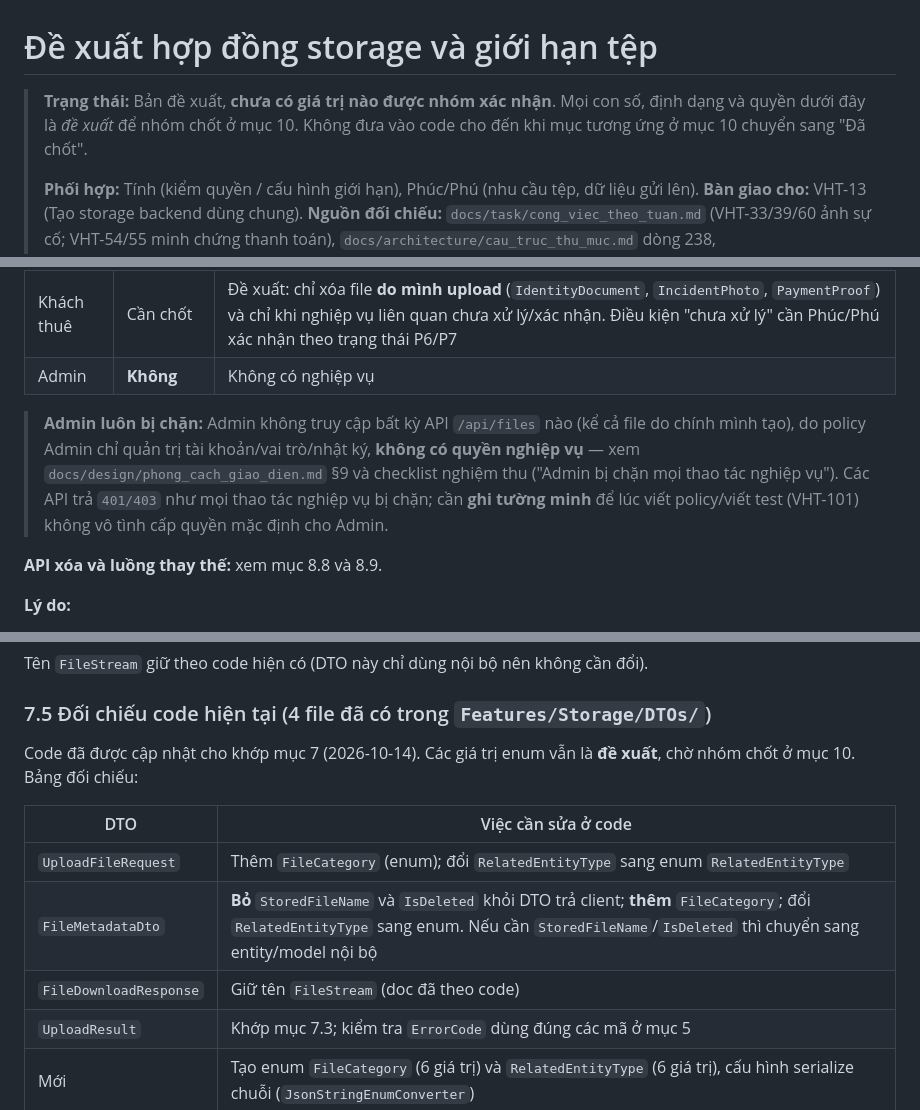
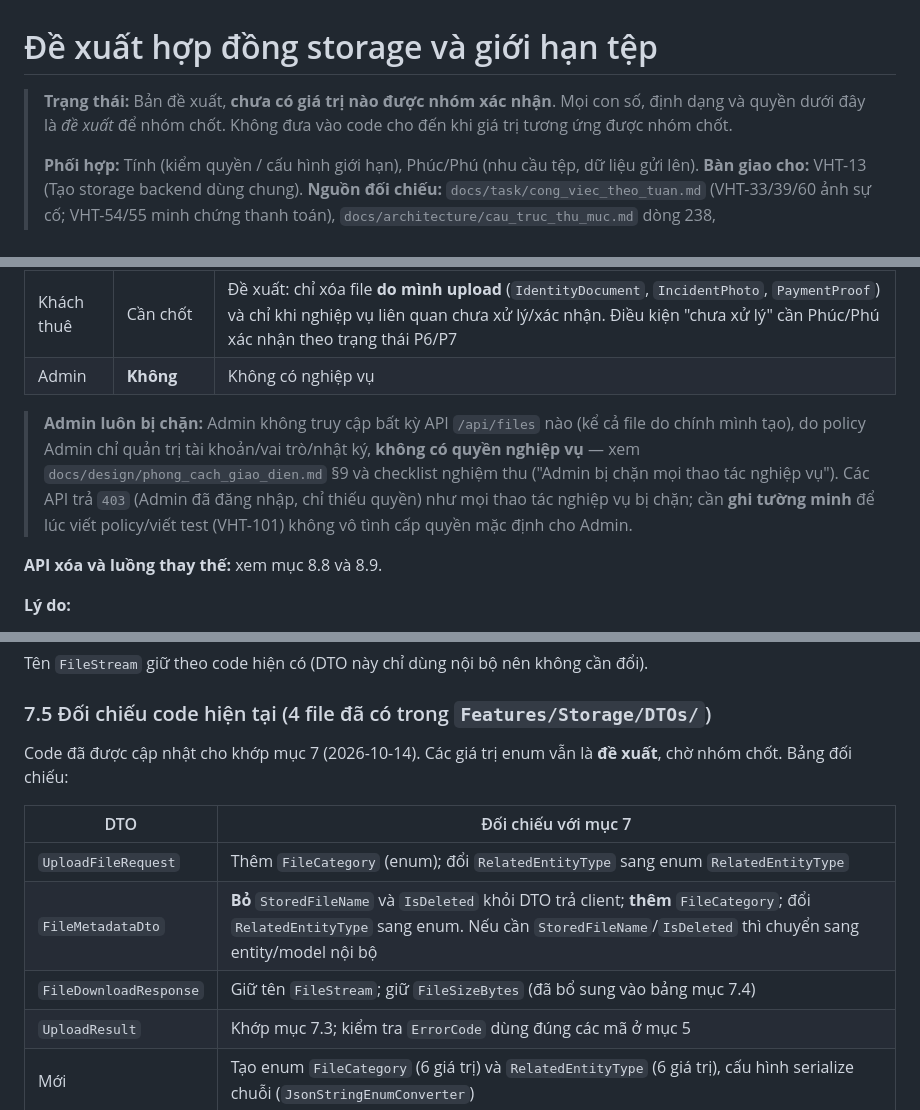
Before and after one commit to utc2-programming-project/LTW-boarding_house_management_web, a Markdown page: docs/task/de_xuat_hop_dong_storage.md, 3 parts joined by grey strips. GitHub-like rendering.

Commit message:
VHT-12 Sua tham chieu treo (muc 9/10) va dong bo muc 7.5, ghi chu Admin 403

```diff
--- a/docs/task/de_xuat_hop_dong_storage.md
+++ b/docs/task/de_xuat_hop_dong_storage.md
@@ -1,6 +1,6 @@
 # Đề xuất hợp đồng storage và giới hạn tệp
 
-> **Trạng thái:** Bản đề xuất, **chưa có giá trị nào được nhóm xác nhận**. Mọi con số, định dạng và quyền dưới đây là *đề xuất* để nhóm chốt ở mục 10. Không đưa vào code cho đến khi mục tương ứng ở mục 10 chuyển sang "Đã chốt".
+> **Trạng thái:** Bản đề xuất, **chưa có giá trị nào được nhóm xác nhận**. Mọi con số, định dạng và quyền dưới đây là *đề xuất* để nhóm chốt. Không đưa vào code cho đến khi giá trị tương ứng được nhóm chốt.
 >
 > **Phối hợp:** Tính (kiểm quyền / cấu hình giới hạn), Phúc/Phú (nhu cầu tệp, dữ liệu gửi lên).
 > **Bàn giao cho:** VHT-13 (Tạo storage backend dùng chung).
@@ -171,7 +171,7 @@ Khách thuê **không** tải được file của khách thuê khác hoặc file
 | Khách thuê | Cần chốt | Đề xuất: chỉ xóa file **do mình upload** (`IdentityDocument`, `IncidentPhoto`, `PaymentProof`) và chỉ khi nghiệp vụ liên quan chưa xử lý/xác nhận. Điều kiện "chưa xử lý" cần Phúc/Phú xác nhận theo trạng thái P6/P7 |
 | Admin | **Không** | Không có nghiệp vụ |
 
-> **Admin luôn bị chặn:** Admin không truy cập bất kỳ API `/api/files` nào (kể cả file do chính mình tạo), do policy Admin chỉ quản trị tài khoản/vai trò/nhật ký, **không có quyền nghiệp vụ** — xem `docs/design/phong_cach_giao_dien.md` §9 và checklist nghiệm thu ("Admin bị chặn mọi thao tác nghiệp vụ"). Các API trả `401/403` như mọi thao tác nghiệp vụ bị chặn; cần **ghi tường minh** để lúc viết policy/viết test (VHT-101) không vô tình cấp quyền mặc định cho Admin.
+> **Admin luôn bị chặn:** Admin không truy cập bất kỳ API `/api/files` nào (kể cả file do chính mình tạo), do policy Admin chỉ quản trị tài khoản/vai trò/nhật ký, **không có quyền nghiệp vụ** — xem `docs/design/phong_cach_giao_dien.md` §9 và checklist nghiệm thu ("Admin bị chặn mọi thao tác nghiệp vụ"). Các API trả `403` (Admin đã đăng nhập, chỉ thiếu quyền) như mọi thao tác nghiệp vụ bị chặn; cần **ghi tường minh** để lúc viết policy/viết test (VHT-101) không vô tình cấp quyền mặc định cho Admin.
 
 **API xóa và luồng thay thế:** xem mục 8.8 và 8.9.
 
@@ -283,13 +283,13 @@ Tên `FileStream` giữ theo code hiện có (DTO này chỉ dùng nội bộ n
 
 ### 7.5 Đối chiếu code hiện tại (4 file đã có trong `Features/Storage/DTOs/`)
 
-Code đã được cập nhật cho khớp mục 7 (2026-10-14). Các giá trị enum vẫn là **đề xuất**, chờ nhóm chốt ở mục 10. Bảng đối chiếu:
+Code đã được cập nhật cho khớp mục 7 (2026-10-14). Các giá trị enum vẫn là **đề xuất**, chờ nhóm chốt. Bảng đối chiếu:
 
-| DTO | Việc cần sửa ở code |
+| DTO | Đối chiếu với mục 7 |
 |---|---|
 | `UploadFileRequest` | Thêm `FileCategory` (enum); đổi `RelatedEntityType` sang enum `RelatedEntityType` |
 | `FileMetadataDto` | **Bỏ** `StoredFileName` và `IsDeleted` khỏi DTO trả client; **thêm** `FileCategory`; đổi `RelatedEntityType` sang enum. Nếu cần `StoredFileName`/`IsDeleted` thì chuyển sang entity/model nội bộ |
-| `FileDownloadResponse` | Giữ tên `FileStream` (doc đã theo code) |
+| `FileDownloadResponse` | Giữ tên `FileStream`; giữ `FileSizeBytes` (đã bổ sung vào bảng mục 7.4) |
 | `UploadResult` | Khớp mục 7.3; kiểm tra `ErrorCode` dùng đúng các mã ở mục 5 |
 | Mới | Tạo enum `FileCategory` (6 giá trị) và `RelatedEntityType` (6 giá trị), cấu hình serialize chuỗi (`JsonStringEnumConverter`) |
 
```
Also changed, not shown: other parts of docs/task/de_xuat_hop_dong_storage.md (+1 -1 lines).
